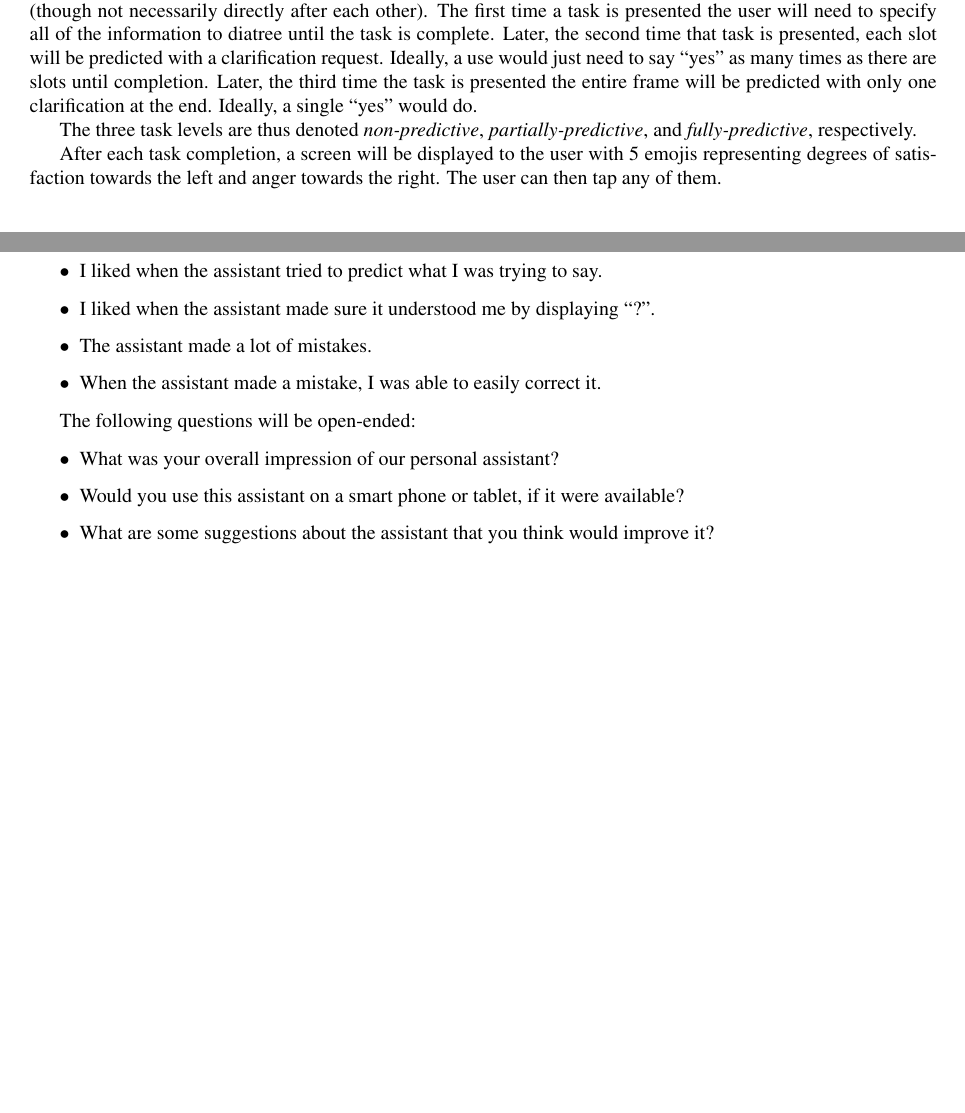
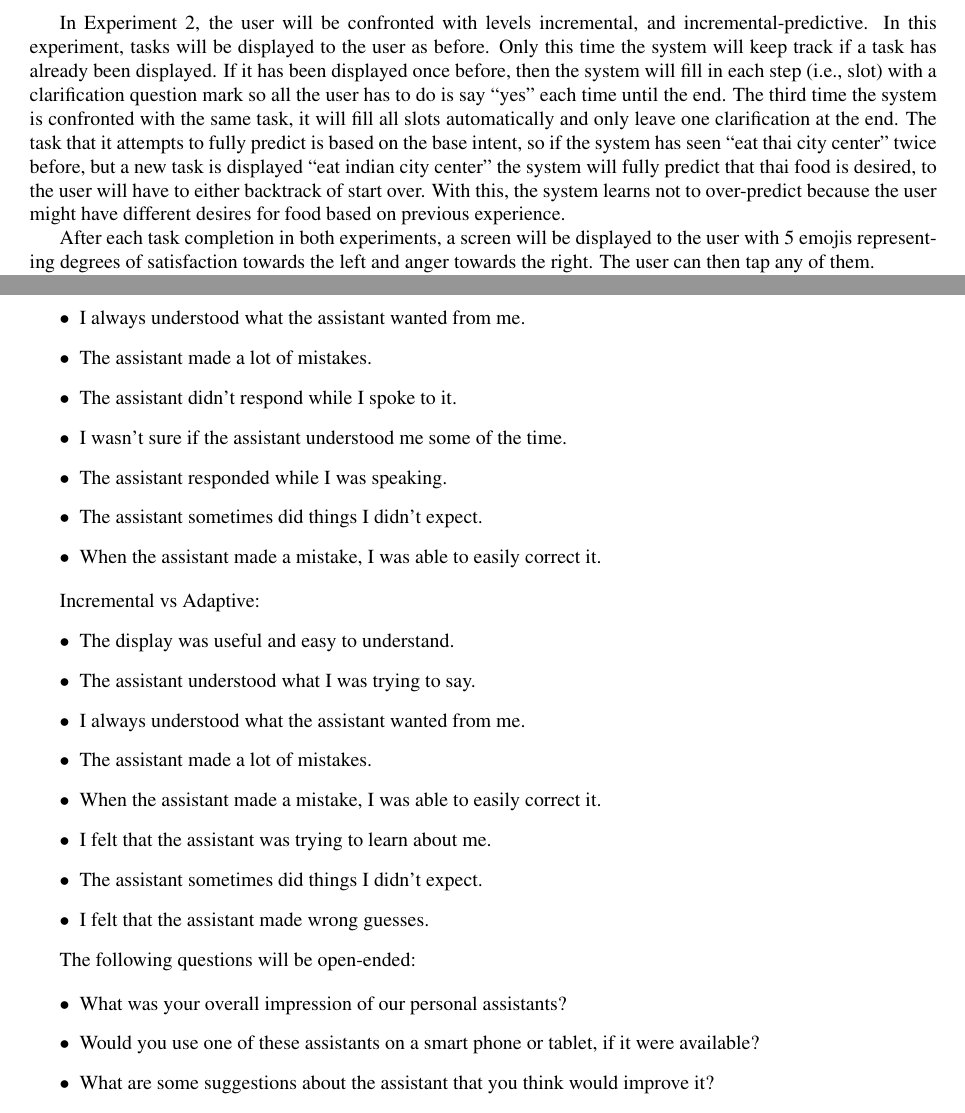
Before and after one commit to bakuzen/diatree, a LaTeX paper (Papers/ExperimentMay16/diatree_exp.tex): two parts of pages 1 and 3 of 3 before the commit and two parts of pages 2 and 4 of 4 after it, joined at a grey line, cut at the place of the change, the shorter picture padded with empty space. The pictures show the PDF file Papers/ExperimentMay16/diatree_exp.pdf that the author committed with the source.

Commit message:
updated experiment write-up per David's comments

```diff
--- a/Papers/ExperimentMay16/diatree_exp.tex
+++ b/Papers/ExperimentMay16/diatree_exp.tex
@@ -44,11 +44,15 @@ There are three main pieces of hardware in this setup: a Macbook Air, a tablet (
 
 The server will run the software that makes up the assistant. The assistant is made up of several modules: ASR from Google (German), NLU (mainly using SIUM with some rules to help with lack of training data), a DM (opendial, which mostly sets the terms for four different states: \texttt{wait}, \texttt{select}, \texttt{request-confirm}, \texttt{confirm} depending on the confidence of the NLU (at the moment, confidence is defined as a slot's argmax's probability), as well as a module that maps the distributions and DM decisions to a tree that is displayed (known as the Tree Module). A web service (which uses websockets) sends the tree in JSON format to a javascript client (which will be the tablet) which displays the state of the tree to the user. This makes up what we call the ``diatree'' personal assistant.
 
-For the experiment, we will wrap some additional experiment code around diatree. We want make it easy on the experimenter to just run one script and to collect objective and subjective measures as the user interacts with the system. A set of pre-defined ``tasks'' will be presented to the user in random order. A task is displayed visually (e.g.., \emph{phone John}--where \emph{phone} is an emoji of a phone; order of items in the task presentation can be randomly ordered) to the server screen and left there until task completion. The tasks are frame-filling tasks where task success means all of the slots of a frame have been successfully filled. Each task will be presented three times (though not necessarily directly after each other). The first time a task is presented the user will need to specify all of the information to diatree until the task is complete. Later, the second time that task is presented, each slot will be predicted with a clarification request. Ideally, a use would just need to say ``yes'' as many times as there are slots until completion. Later, the third time the task is presented the entire frame will be predicted with only one clarification at the end. Ideally, a single ``yes'' would do.
+For the experiment, we will wrap some additional experiment code around diatree. We want make it easy on the experimenter to just run one script and to collect objective and subjective measures as the user interacts with the system. A set of pre-defined ``tasks'' will be presented to the user in random order. A task is displayed visually (e.g.., \emph{phone John}--where \emph{phone} is an emoji of a phone; order of items in the task presentation can be randomly ordered) to the server screen and left there until task completion. The tasks are frame-filling tasks where task success means all of the slots of a frame have been successfully filled.
 
-The three task levels are thus denoted \emph{non-predictive}, \emph{partially-predictive}, and \emph{fully-predictive}, respectively.
+We define four task ``levels'': \emph{non-incremental}, \emph{incremental}, \emph{incremental-predictive}.
 
-After each task completion, a screen will be displayed to the user with 5 emojis representing degrees of satisfaction towards the left and anger towards the right. The user can then tap any of them.
+We will break the experiment into 2 sub-experiments. Experiment 1 will have two phases: PhaseA and PhaseB. The goal of Experiment 1 is to establish whether users prefer non-incremental or incremental levels of interaction. For PhaseA, the user will be presened with non-incremental tasks where the system will endpoing on ASR and won't update the diatree until an utterance is complete. This will continue for 12 tasks. Then PhaseB will begin directly after that (with some kind of indication that the phase has changed). PhaseB will use the incremental level of the system (as it stands out of the box currently) for 12 tasks. (The order of PhaseA and PhaseB will be randomly chosen by the system).
+
+In Experiment 2, the user will be confronted with levels incremental, and incremental-predictive. In this experiment, tasks will be displayed to the user as before. Only this time the system will keep track if a task has already been displayed. If it has been displayed once before, then the system will fill in each step (i.e., slot) with a clarification question mark so all the user has to do is say ``yes'' each time until the end. The third time the system is confronted with the same task, it will fill all slots automatically and only leave one clarification at the end. The task that it attempts to fully predict is based on the base intent, so if the system has seen ``eat thai city center'' twice before, but a new task is displayed ``eat indian city center'' the system will fully predict that thai food is desired, to the user will have to either backtrack of start over. With this, the system learns not to over-predict because the user might have different desires for food based on previous experience.
+
+After each task completion in both experiments, a screen will be displayed to the user with 5 emojis representing degrees of satisfaction towards the left and anger towards the right. The user can then tap any of them.
 
 An additional test will be how well diatree and the user handle problems with prediction errors (or, more precisely, proposals by diatree that are not taken up by the user). To test this, with a 50\% chance, any randomly chosen task will have an error inserted into it in the two \emph{-predictive} levels. For example, if the task \emph{phone John} is displayed and the level is \emph{partially-predictive}, then the wrong name would be presented with a clarification request (e.g., \emph{phone James}) requiring the user to backtrack by saying something like \emph{no, John}. If the task is at the \emph{fully-predictive} level and an error is inserted, then the user would need to backtrack to earlier steps.
 
@@ -126,6 +137,19 @@ After the participant has completed the experiment she will be given a questionn
+\begin{itemize}
+ \item The display was useful and easy to understand.
  \item The assistant was easy and intuitive to use.
+ \item The assistant understood what I was trying to say.
+ \item I always understood what the assistant wanted from me.
+ \item The assistant made a lot of mistakes.
+ \item The assistant didn't respond while I spoke to it.
+ \item I wasn't sure if the assistant understood me some of the time.
+ \item The assistant responded while I was speaking.
+ \item The assistant sometimes did things I didn't expect.
+ \item When the assistant made a mistake, I was able to easily correct it.
+\end{itemize}
+
+Incremental vs Adaptive:
+\begin{itemize}
  \item The display was useful and easy to understand.
  \item The assistant understood what I was trying to say.
- \item I had the feeling that it got to know me....
- \item I always understood what the system wanted from me.
+ \item I always understood what the assistant wanted from me.
  \item The assistant made a lot of mistakes.
@@ -134,15 +156,17 @@ After the participant has completed the experiment she will be given a questionn
  \item When the assistant made a mistake, I was able to easily correct it.
+ \item I felt that the assistant was trying to learn about me.
+ \item The assistant sometimes did things I didn't expect.
+ \item I felt that the assistant made wrong guesses.
 \end{itemize}
 
 
 The following questions will be open-ended:
 
 \begin{itemize}
- \item What was your overall impression of our personal assistant?
- \item Would you use this assistant on a smart phone or tablet, if it were available?
+ \item What was your overall impression of our personal assistants?
+ \item Would you use one of these assistants on a smart phone or tablet, if it were available?
  \item What are some suggestions about the assistant that you think would improve it?
  \item If you have used other speech-based personal assistants before, do you prefer this interface?
-
 \end{itemize}
 
 
```
Also changed, not shown: Papers/ExperimentMay16/diatree_exp.pdf, Papers/ExperimentMay16/diatree_exp.tex (13 more changed lines).
